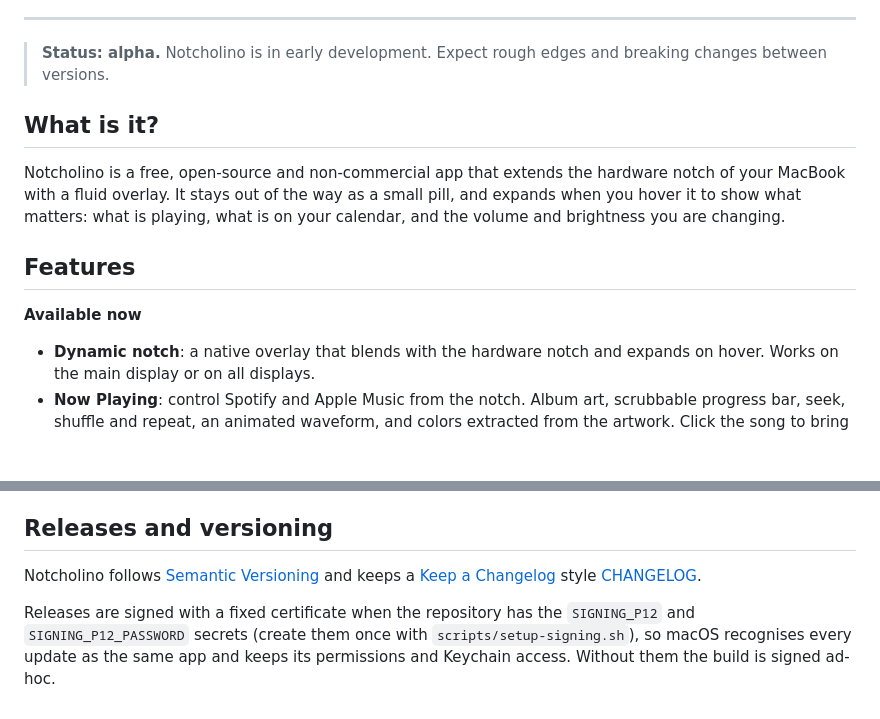
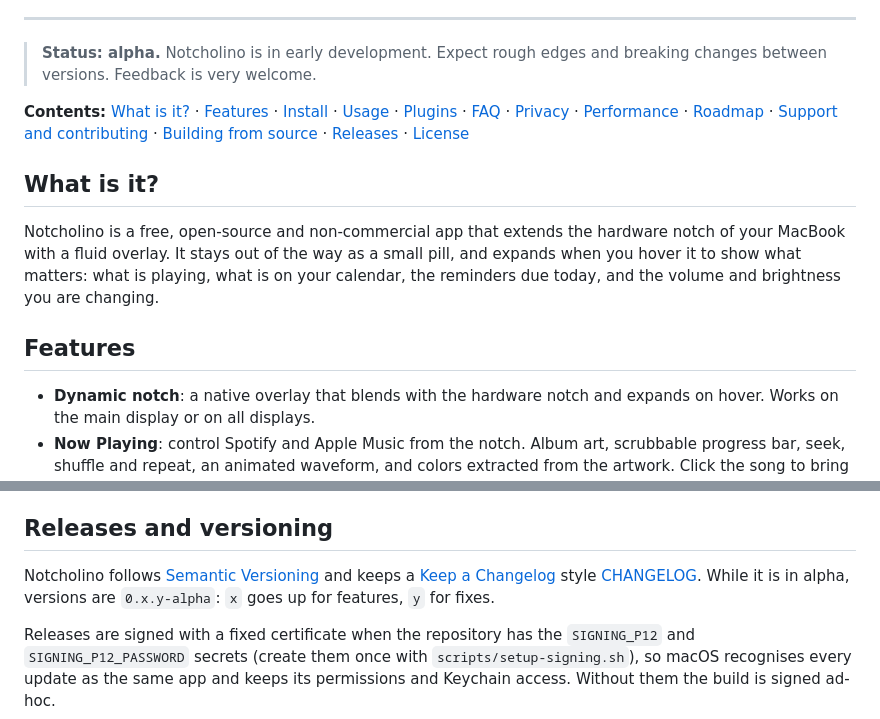
Before and after one commit to Peppe37/Notcholino, a Markdown page: README.md, 2 parts joined by grey strips. Drawn GitHub-style; blank space fills up the shorter version.

```diff
--- a/README.md
+++ b/README.md
@@ -26,15 +32,15 @@
 
 ---
 
-> **Status: alpha.** Notcholino is in early development. Expect rough edges and breaking changes between versions.
+> **Status: alpha.** Notcholino is in early development. Expect rough edges and breaking changes between versions. Feedback is very welcome.
+
+**Contents:** [What is it?](#what-is-it) · [Features](#features) · [Install](#install) · [Usage](#usage) · [Plugins](#plugins) · [FAQ](#faq) · [Privacy](#privacy) · [Performance](#performance) · [Roadmap](#roadmap) · [Support and contributing](#support-and-contributing) · [Building from source](#building-from-source) · [Releases](#releases-and-versioning) · [License](#license)
 
 ## What is it?
 
-Notcholino is a free, open-source and non-commercial app that extends the hardware notch of your MacBook with a fluid overlay. It stays out of the way as a small pill, and expands when you hover it to show what matters: what is playing, what is on your calendar, and the volume and brightness you are changing.
+Notcholino is a free, open-source and non-commercial app that extends the hardware notch of your MacBook with a fluid overlay. It stays out of the way as a small pill, and expands when you hover it to show what matters: what is playing, what is on your calendar, the reminders due today, and the volume and brightness you are changing.
 
 ## Features
-
-**Available now**
 
 - **Dynamic notch**: a native overlay that blends with the hardware notch and expands on hover. Works on the main display or on all displays.
 - **Now Playing**: control Spotify and Apple Music from the notch. Album art, scrubbable progress bar, seek, shuffle and repeat, an animated waveform, and colors extracted from the artwork. Click the song to bring the player to the front. A paused song stays on screen, and the controls always go to the player you see when both are open.
@@ -145,7 +205,7 @@ The Xcode project is generated from `project.yml` and is not committed. Build an
 
 ## Releases and versioning
 
-Notcholino follows [Semantic Versioning](https://semver.org/) and keeps a [Keep a Changelog](https://keepachangelog.com/) style [CHANGELOG](CHANGELOG.md).
+Notcholino follows [Semantic Versioning](https://semver.org/) and keeps a [Keep a Changelog](https://keepachangelog.com/) style [CHANGELOG](CHANGELOG.md). While it is in alpha, versions are `0.x.y-alpha`: `x` goes up for features, `y` for fixes.
 
 Releases are signed with a fixed certificate when the repository has the `SIGNING_P12` and `SIGNING_P12_PASSWORD` secrets (create them once with `scripts/setup-signing.sh`), so macOS recognises every update as the same app and keeps its permissions and Keychain access. Without them the build is signed ad-hoc.
 
```
Also changed, not shown: other parts of README.md (+78 -18 lines), .github/PULL_REQUEST_TEMPLATE.md (added, +13 -0 lines), CHANGELOG.md (+6 -0 lines), CODE_OF_CONDUCT.md (added, +25 -0 lines), CONTRIBUTING.md (added, +59 -0 lines), SECURITY.md (added, +24 -0 lines), docs/assets/social-preview.png (added), 12 other files.
